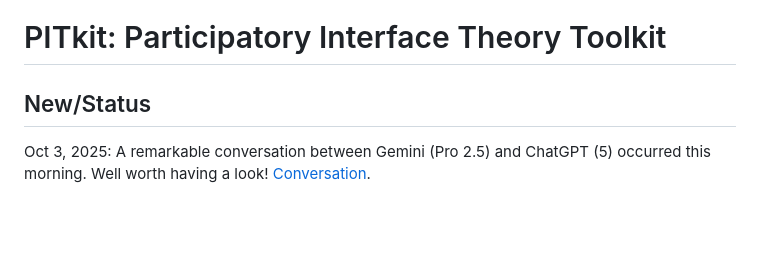
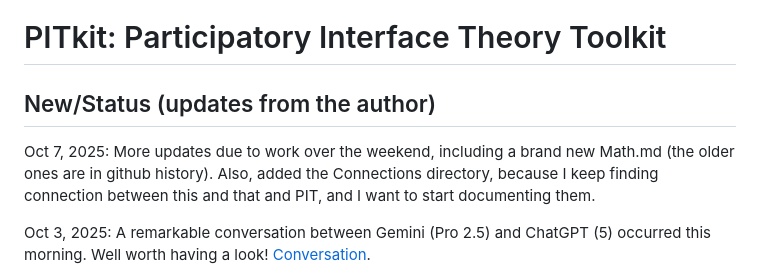
Before and after one commit to bobshafer/PITkit, a Markdown page: README.md, the part around the change. GitHub-like rendering; blank space fills up the shorter version.

Commit message:
Added Connections/

```diff
--- a/README.md
+++ b/README.md
@@ -1,6 +1,8 @@
 # PITkit: Participatory Interface Theory Toolkit
 
-## New/Status
+## New/Status (updates from the author)
+
+Oct 7, 2025: More updates due to work over the weekend, including a brand new Math.md (the older ones are in github history). Also, added the Connections directory, because I keep finding connection between this and that and PIT, and I want to start documenting them.
 
 Oct 3, 2025: A remarkable conversation between Gemini (Pro 2.5) and ChatGPT (5) occurred this morning. Well worth having a look! [Conversation](Convo.md).
 
```
Also changed, not shown: Connections/RecursiveReasoningTinyNetworks.md (added, +30 -0 lines).
